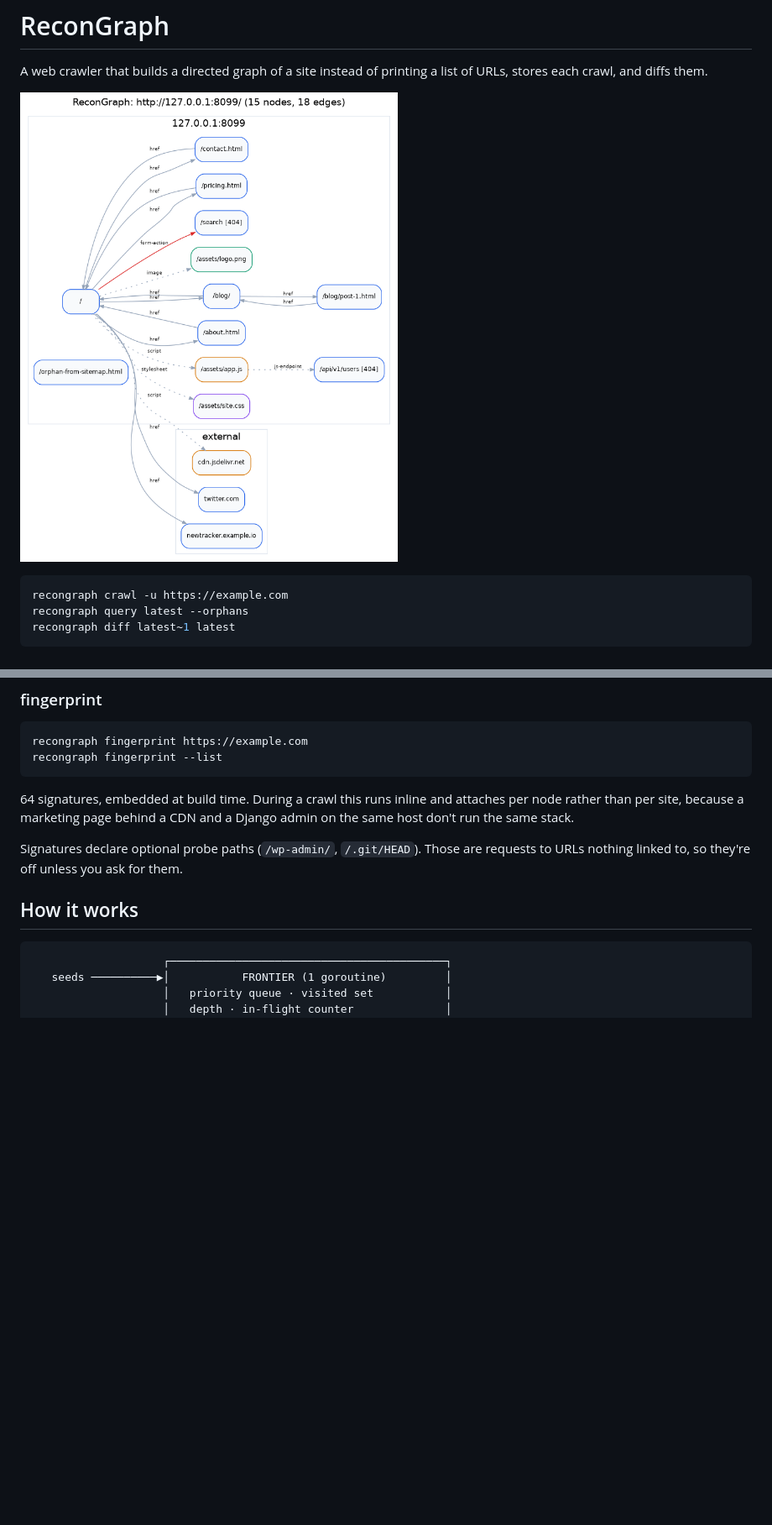
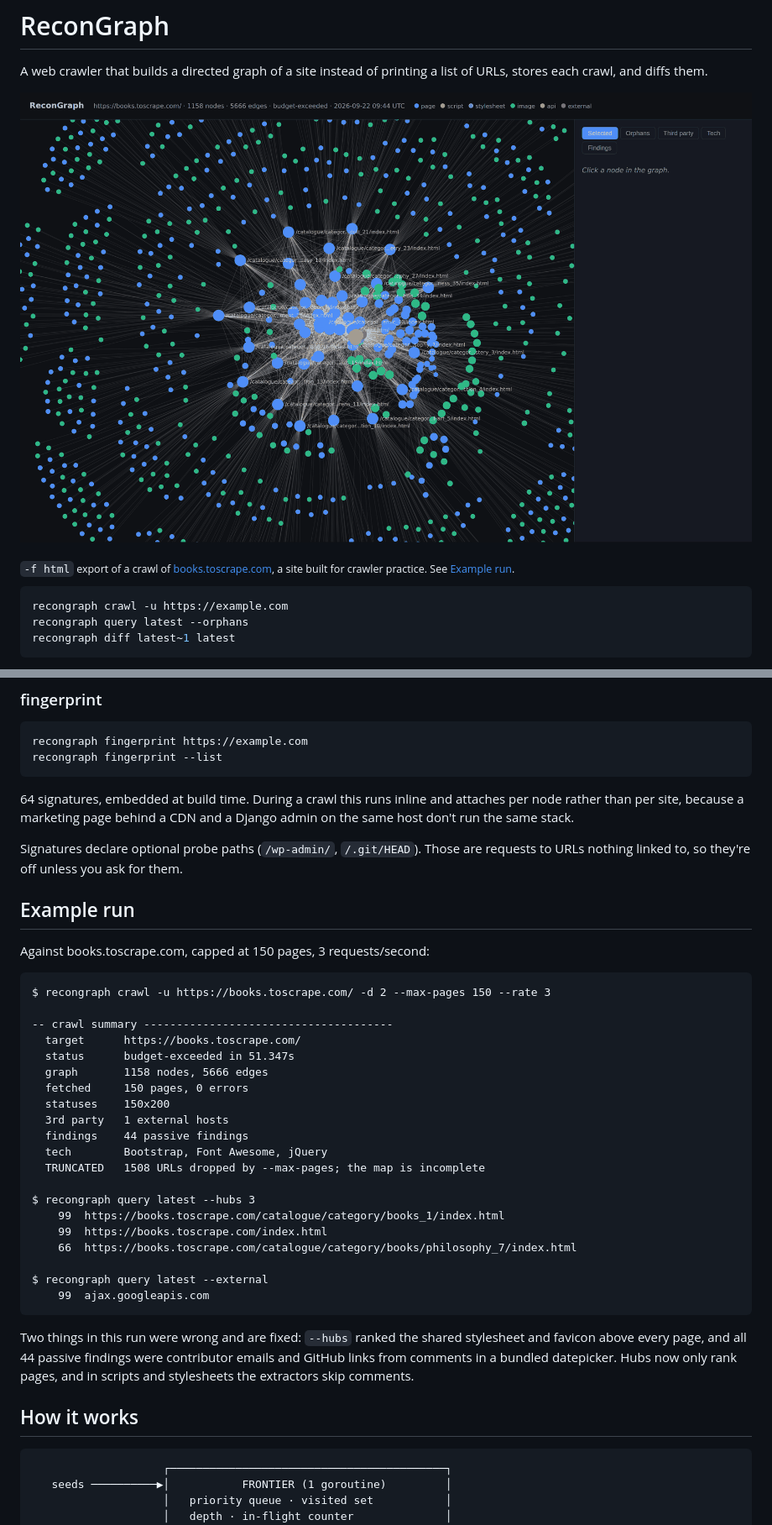
Before and after one commit to swapnil5053/recongraph, a Markdown page: README.md, 2 parts joined by grey strips. Shown: that part at 84% size. GitHub-like rendering; pictures changed too: docs/images/graph.png; blank space fills up the shorter version.

Commit message:
readme: real example run and screenshot

````diff
--- a/README.md
+++ b/README.md
@@ -2,7 +2,9 @@
 
 A web crawler that builds a directed graph of a site instead of printing a list of URLs, stores each crawl, and diffs them.
 
-![ReconGraph DOT output](docs/images/graph.png)
+![HTML export of a 150-page crawl of books.toscrape.com](docs/images/graph.png)
+
+<sub>`-f html` export of a crawl of [books.toscrape.com](https://books.toscrape.com), a site built for crawler practice. See [Example run](#example-run).</sub>
 
 ```sh
 recongraph crawl -u https://example.com
@@ -137,6 +139,39 @@ and a Django admin on the same host don't run the same stack.
 
 Signatures declare optional probe paths (`/wp-admin/`, `/.git/HEAD`). Those are
 requests to URLs nothing linked to, so they're off unless you ask for them.
+
+## Example run
+
+Against books.toscrape.com, capped at 150 pages, 3 requests/second:
+
+```
+$ recongraph crawl -u https://books.toscrape.com/ -d 2 --max-pages 150 --rate 3
+
+-- crawl summary --------------------------------------
+  target      https://books.toscrape.com/
+  status      budget-exceeded in 51.347s
+  graph       1158 nodes, 5666 edges
+  fetched     150 pages, 0 errors
+  statuses    150x200
+  3rd party   1 external hosts
+  findings    44 passive findings
+  tech        Bootstrap, Font Awesome, jQuery
+  TRUNCATED   1508 URLs dropped by --max-pages; the map is incomplete
+
+$ recongraph query latest --hubs 3
+    99  https://books.toscrape.com/catalogue/category/books_1/index.html
+    99  https://books.toscrape.com/index.html
+    66  https://books.toscrape.com/catalogue/category/books/philosophy_7/index.html
+
+$ recongraph query latest --external
+    99  ajax.googleapis.com
+```
+
+Two things in this run were wrong and are fixed: `--hubs` ranked the shared
+stylesheet and favicon above every page, and all 44 passive findings were
+contributor emails and GitHub links from comments in a bundled datepicker.
+Hubs now only rank pages, and in scripts and stylesheets the extractors skip
+comments.
 
 ## How it works
 
````
